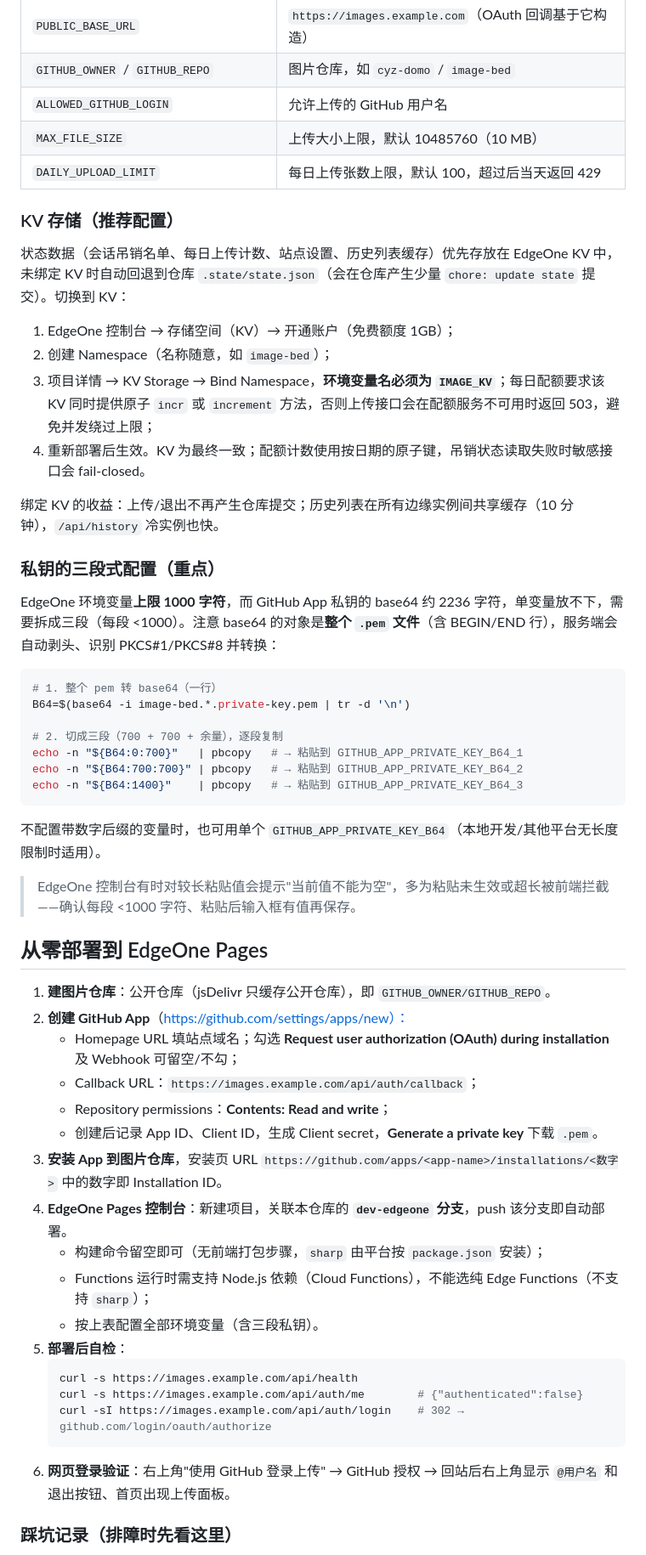
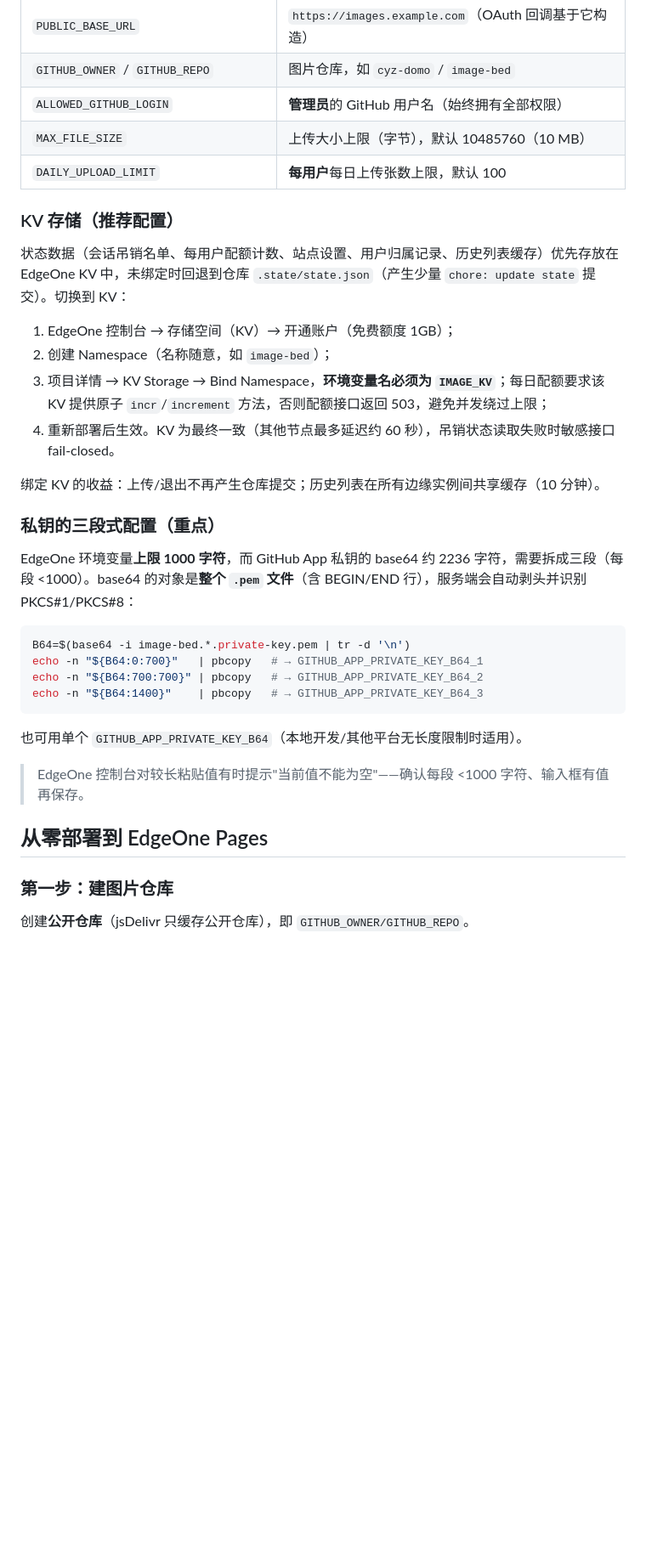
Before and after one commit to cyz-domo/image-bed, a Markdown page: README.md, the part around one of its changes. Shown at 85% size. GitHub-like rendering; blank space fills up the shorter version.

````diff
--- a/README.md
+++ b/README.md
@@ -46,59 +121,39 @@ tests/                              Node 内置测试
 | `SESSION_SECRET` | 会话签名密钥，`openssl rand -hex 32` 生成 |
 | `PUBLIC_BASE_URL` | `https://images.example.com`（OAuth 回调基于它构造） |
 | `GITHUB_OWNER` / `GITHUB_REPO` | 图片仓库，如 `cyz-domo` / `image-bed` |
-| `ALLOWED_GITHUB_LOGIN` | 允许上传的 GitHub 用户名 |
-| `MAX_FILE_SIZE` | 上传大小上限，默认 10485760（10 MB） |
-| `DAILY_UPLOAD_LIMIT` | 每日上传张数上限，默认 100，超过后当天返回 429 |
+| `ALLOWED_GITHUB_LOGIN` | **管理员**的 GitHub 用户名（始终拥有全部权限） |
+| `MAX_FILE_SIZE` | 上传大小上限（字节），默认 10485760（10 MB） |
+| `DAILY_UPLOAD_LIMIT` | **每用户**每日上传张数上限，默认 100 |
 
 ### KV 存储（推荐配置）
 
-状态数据（会话吊销名单、每日上传计数、站点设置、历史列表缓存）优先存放在 EdgeOne KV 中，未绑定 KV 时自动回退到仓库 `.state/state.json`（会在仓库产生少量 `chore: update state` 提交）。切换到 KV：
+状态数据（会话吊销名单、每用户配额计数、站点设置、用户归属记录、历史列表缓存）优先存放在 EdgeOne KV 中，未绑定时回退到仓库 `.state/state.json`（产生少量 `chore: update state` 提交）。切换到 KV：
 
 1. EdgeOne 控制台 → 存储空间（KV）→ 开通账户（免费额度 1GB）；
 2. 创建 Namespace（名称随意，如 `image-bed`）；
-3. 项目详情 → KV Storage → Bind Namespace，**环境变量名必须为 `IMAGE_KV`**；每日配额要求该 KV 同时提供原子 `incr` 或 `increment` 方法，否则上传接口会在配额服务不可用时返回 503，避免并发绕过上限；
-4. 重新部署后生效。KV 为最终一致；配额计数使用按日期的原子键，吊销状态读取失败时敏感接口会 fail-closed。
+3. 项目详情 → KV Storage → Bind Namespace，**环境变量名必须为 `IMAGE_KV`**；每日配额要求该 KV 提供原子 `incr`/`increment` 方法，否则配额接口返回 503，避免并发绕过上限；
+4. 重新部署后生效。KV 为最终一致（其他节点最多延迟约 60 秒），吊销状态读取失败时敏感接口 fail-closed。
 
-绑定 KV 的收益：上传/退出不再产生仓库提交；历史列表在所有边缘实例间共享缓存（10 分钟），`/api/history` 冷实例也快。
+绑定 KV 的收益：上传/退出不再产生仓库提交；历史列表在所有边缘实例间共享缓存（10 分钟）。
 
 ### 私钥的三段式配置（重点）
 
-EdgeOne 环境变量**上限 1000 字符**，而 GitHub App 私钥的 base64 约 2236 字符，单变量放不下，需要拆成三段（每段 <1000）。注意 base64 的对象是**整个 `.pem` 文件**（含 BEGIN/END 行），服务端会自动剥头、识别 PKCS#1/PKCS#8 并转换：
+EdgeOne 环境变量**上限 1000 字符**，而 GitHub App 私钥的 base64 约 2236 字符，需要拆成三段（每段 <1000）。base64 的对象是**整个 `.pem` 文件**（含 BEGIN/END 行），服务端会自动剥头并识别 PKCS#1/PKCS#8：
 
 ```bash
-# 1. 整个 pem 转 base64（一行）
 B64=$(base64 -i image-bed.*.private-key.pem | tr -d '\n')
-
-# 2. 切成三段（700 + 700 + 余量），逐段复制
-echo -n "${B64:0:700}"   | pbcopy   # → 粘贴到 GITHUB_APP_PRIVATE_KEY_B64_1
-echo -n "${B64:700:700}" | pbcopy   # → 粘贴到 GITHUB_APP_PRIVATE_KEY_B64_2
-echo -n "${B64:1400}"    | pbcopy   # → 粘贴到 GITHUB_APP_PRIVATE_KEY_B64_3
+echo -n "${B64:0:700}"   | pbcopy   # → GITHUB_APP_PRIVATE_KEY_B64_1
+echo -n "${B64:700:700}" | pbcopy   # → GITHUB_APP_PRIVATE_KEY_B64_2
+echo -n "${B64:1400}"    | pbcopy   # → GITHUB_APP_PRIVATE_KEY_B64_3
 ```
 
-不配置带数字后缀的变量时，也可用单个 `GITHUB_APP_PRIVATE_KEY_B64`（本地开发/其他平台无长度限制时适用）。
+也可用单个 `GITHUB_APP_PRIVATE_KEY_B64`（本地开发/其他平台无长度限制时适用）。
 
-> EdgeOne 控制台有时对较长粘贴值会提示"当前值不能为空"，多为粘贴未生效或超长被前端拦截——确认每段 <1000 字符、粘贴后输入框有值再保存。
+> EdgeOne 控制台对较长粘贴值有时提示"当前值不能为空"——确认每段 <1000 字符、输入框有值再保存。
 
 ## 从零部署到 EdgeOne Pages
 
-1. **建图片仓库**：公开仓库（jsDelivr 只缓存公开仓库），即 `GITHUB_OWNER/GITHUB_REPO`。
-2. **创建 GitHub App**（https://github.com/settings/apps/new）：
-   - Homepage URL 填站点域名；勾选 **Request user authorization (OAuth) during installation** 及 Webhook 可留空/不勾；
-   - Callback URL：`https://images.example.com/api/auth/callback`；
-   - Repository permissions：**Contents: Read and write**；
-   - 创建后记录 App ID、Client ID，生成 Client secret，**Generate a private key** 下载 `.pem`。
-3. **安装 App 到图片仓库**，安装页 URL `https://github.com/apps/<app-name>/installations/<数字>` 中的数字即 Installation ID。
-4. **EdgeOne Pages 控制台**：新建项目，关联本仓库的 **`dev-edgeone` 分支**，push 该分支即自动部署。
-   - 构建命令留空即可（无前端打包步骤，`sharp` 由平台按 `package.json` 安装）；
-   - Functions 运行时需支持 Node.js 依赖（Cloud Functions），不能选纯 Edge Functions（不支持 `sharp`）；
-   - 按上表配置全部环境变量（含三段私钥）。
-5. **部署后自检**：
-   ```bash
-   curl -s https://images.example.com/api/health
-   curl -s https://images.example.com/api/auth/me        # {"authenticated":false}
-   curl -sI https://images.example.com/api/auth/login    # 302 → github.com/login/oauth/authorize
-   ```
-6. **网页登录验证**：右上角"使用 GitHub 登录上传" → GitHub 授权 → 回站后右上角显示 `@用户名` 和退出按钮、首页出现上传面板。
+### 第一步：建图片仓库
 
-### 踩坑记录（排障时先看这里）
+创建**公开仓库**（jsDelivr 只缓存公开仓库），即 `GITHUB_OWNER/GITHUB_REPO`。
 
````
Also changed, not shown: other parts of README.md (+161 -70 lines).
